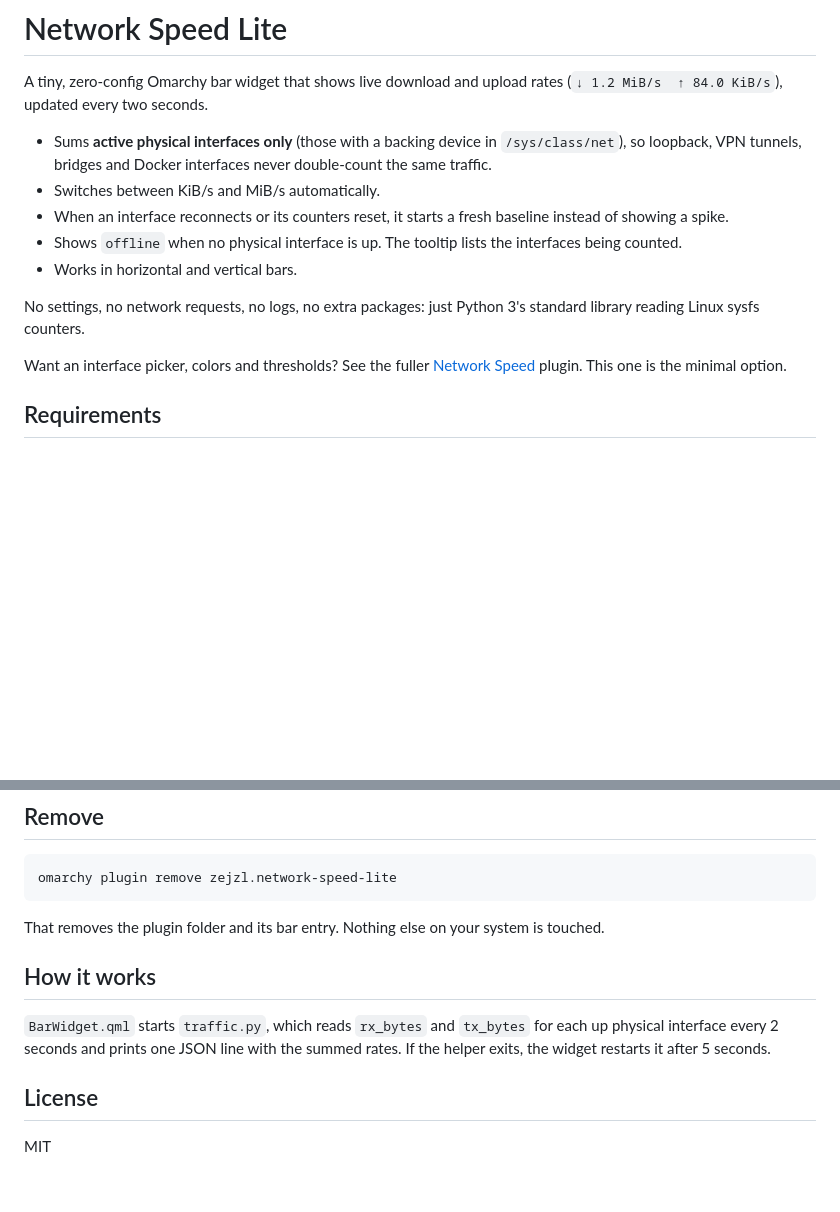
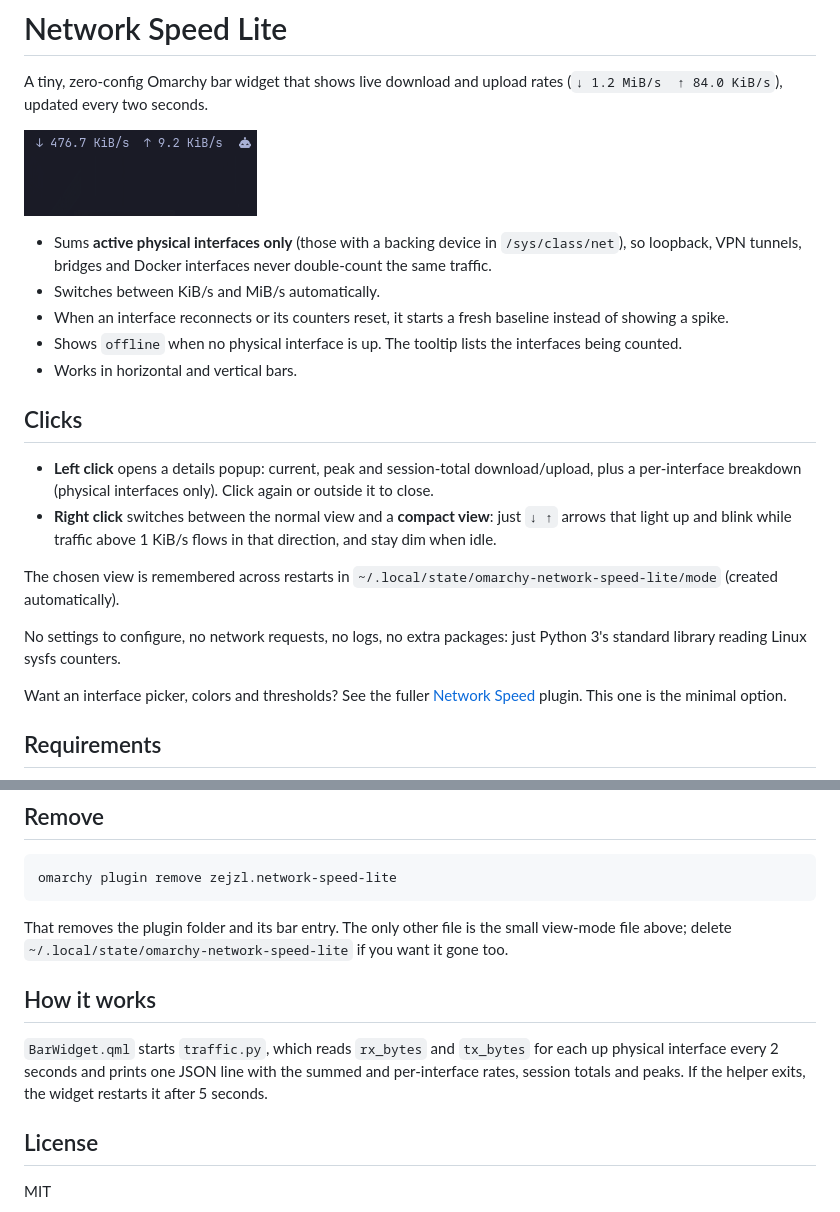
Before and after one commit to zejzl/omarchy-network-speed-lite, a Markdown page: README.md, 2 parts joined by grey strips. Rendered like a GitHub page; pictures changed too: preview.png (added); blank space fills up the shorter version.

Commit message:
Network Speed Lite 1.1.0: left-click details popup, right-click compact mode, preview screenshot

````diff
--- a/README.md
+++ b/README.md
@@ -1,6 +1,8 @@
 # Network Speed Lite
 
 A tiny, zero-config Omarchy bar widget that shows live download and upload rates (`↓ 1.2 MiB/s  ↑ 84.0 KiB/s`), updated every two seconds.
+
+![Network Speed Lite](preview.png)
 
 - Sums **active physical interfaces only** (those with a backing device in `/sys/class/net`), so loopback, VPN tunnels, bridges and Docker interfaces never double-count the same traffic.
 - Switches between KiB/s and MiB/s automatically.
@@ -8,7 +10,14 @@ A tiny, zero-config Omarchy bar widget that shows live download and upload rates
 - Shows `offline` when no physical interface is up. The tooltip lists the interfaces being counted.
 - Works in horizontal and vertical bars.
 
-No settings, no network requests, no logs, no extra packages: just Python 3's standard library reading Linux sysfs counters.
+## Clicks
+
+- **Left click** opens a details popup: current, peak and session-total download/upload, plus a per-interface breakdown (physical interfaces only). Click again or outside it to close.
+- **Right click** switches between the normal view and a **compact view**: just `↓ ↑` arrows that light up and blink while traffic above 1 KiB/s flows in that direction, and stay dim when idle.
+
+The chosen view is remembered across restarts in `~/.local/state/omarchy-network-speed-lite/mode` (created automatically).
+
+No settings to configure, no network requests, no logs, no extra packages: just Python 3's standard library reading Linux sysfs counters.
 
 Want an interface picker, colors and thresholds? See the fuller [Network Speed](https://github.com/csawy3r/omarchy-network-speed) plugin. This one is the minimal option.
 
@@ -31,11 +40,11 @@ It lands in the right section of the bar by default. You can move it from the ba
 omarchy plugin remove zejzl.network-speed-lite
 ```
 
-That removes the plugin folder and its bar entry. Nothing else on your system is touched.
+That removes the plugin folder and its bar entry. The only other file is the small view-mode file above; delete `~/.local/state/omarchy-network-speed-lite` if you want it gone too.
 
 ## How it works
 
-`BarWidget.qml` starts `traffic.py`, which reads `rx_bytes` and `tx_bytes` for each up physical interface every 2 seconds and prints one JSON line with the summed rates. If the helper exits, the widget restarts it after 5 seconds.
+`BarWidget.qml` starts `traffic.py`, which reads `rx_bytes` and `tx_bytes` for each up physical interface every 2 seconds and prints one JSON line with the summed and per-interface rates, session totals and peaks. If the helper exits, the widget restarts it after 5 seconds.
 
 ## License
 
````
Also changed, not shown: 3 other files.
